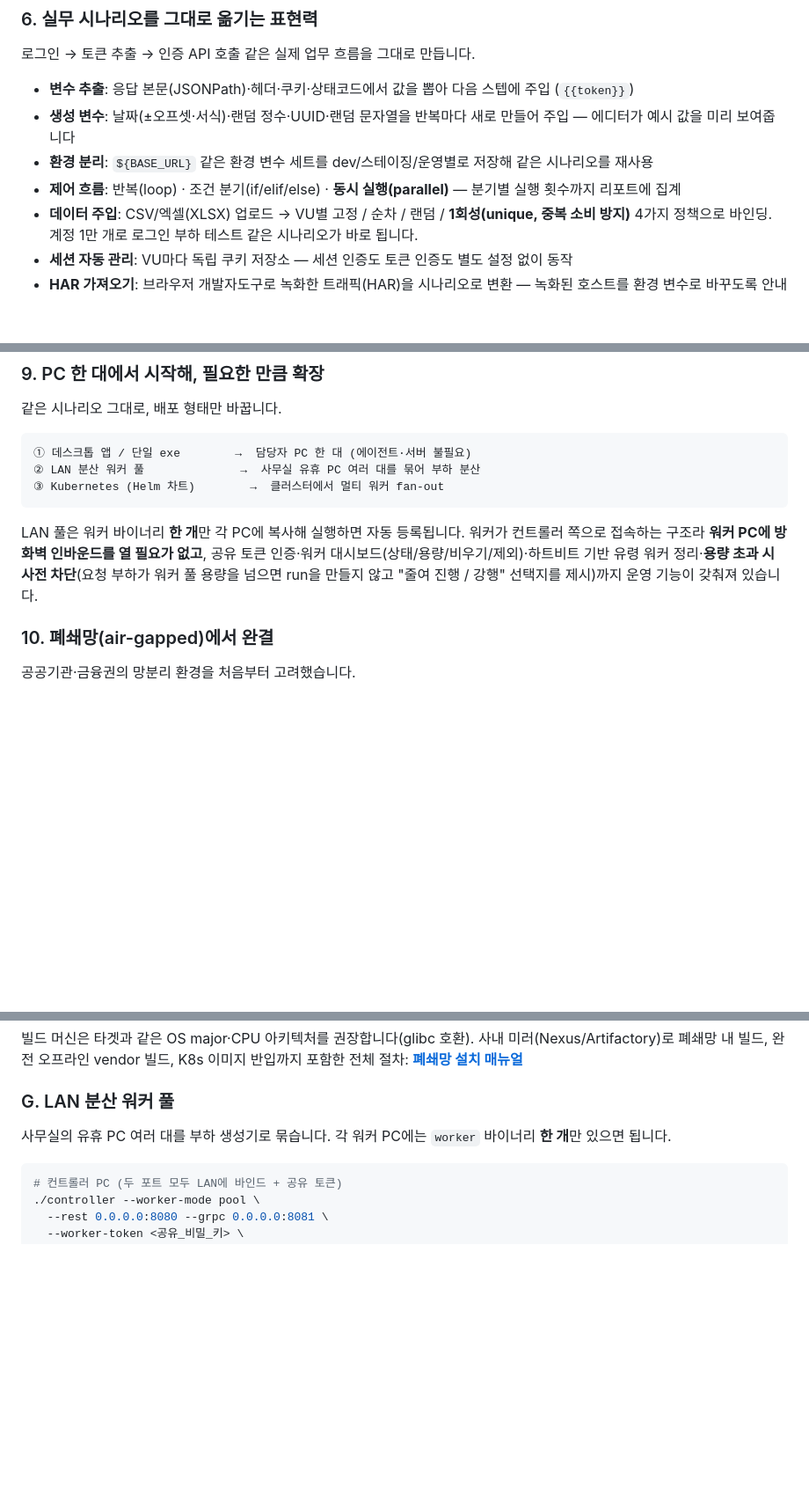
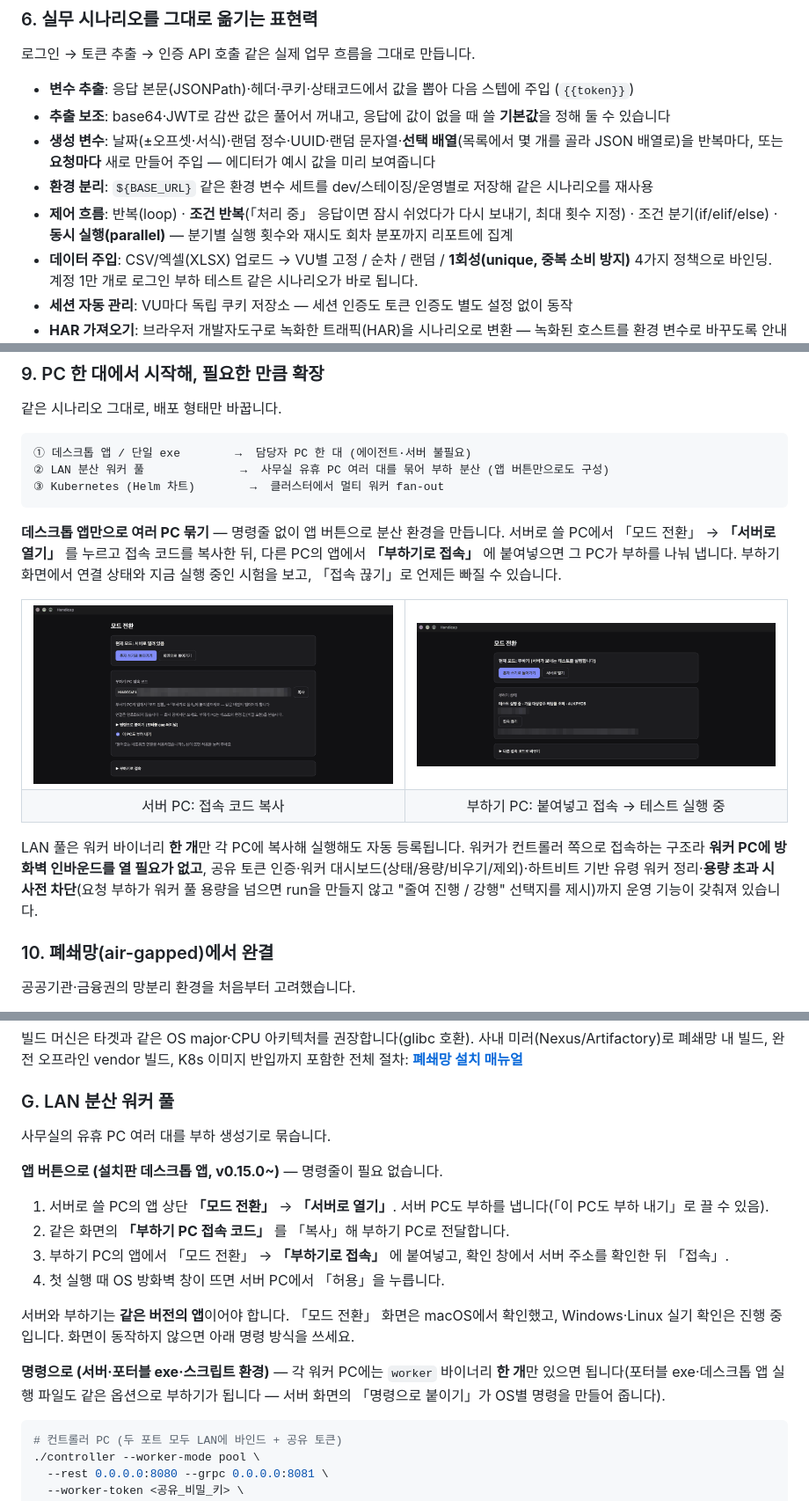
Before and after one commit to SeonggukJeong/handicap, a Markdown page: README.md, 3 parts joined by grey strips. Shown at 88% size. GitHub-like rendering; pictures changed too: docs/images/desktop-server.png (added), docs/images/desktop-worker.png (added); blank space fills up the shorter version.

Commit message:
docs(readme): v0.15.0 현행화 — 앱으로 분산 구성·운영 모니터·TUI 그림 추가
- §9: 데스크톱 앱 「모드 전환」으로 여러 PC 묶기 + 서버/부하기 화면
- §11: 운영 모니터 모드·터미널 모니터 handicap-tui + 화면 2장
- §6: 조건 반복·추출 기본값·base64/JWT 풀기·선택 배열·요청마다 새로 뽑기
- §8: A4 인쇄 보고서
- G절: 앱 버튼 4단계, 운영 팁(한 대 끊기면 run 중단·버전 일치)
- 한계: 서버 미인증·분산 실행 전부 아니면 중단
- 정정: B절 절 번호(G·H), ADR 58건, 문서 지도에 TUI 매뉴얼

Co-Authored-By: Claude Opus 5.5 <noreply@anthropic.com>

````diff
--- a/README.md
+++ b/README.md
@@ -101,9 +101,10 @@ UI 기본 언어는 한국어입니다. 번역기를 돌린 게 아니라 **한
 로그인 → 토큰 추출 → 인증 API 호출 같은 실제 업무 흐름을 그대로 만듭니다.
 
 - **변수 추출**: 응답 본문(JSONPath)·헤더·쿠키·상태코드에서 값을 뽑아 다음 스텝에 주입 (`{{token}}`)
-- **생성 변수**: 날짜(±오프셋·서식)·랜덤 정수·UUID·랜덤 문자열을 반복마다 새로 만들어 주입 — 에디터가 예시 값을 미리 보여줍니다
+- **추출 보조**: base64·JWT로 감싼 값은 풀어서 꺼내고, 응답에 값이 없을 때 쓸 **기본값**을 정해 둘 수 있습니다
+- **생성 변수**: 날짜(±오프셋·서식)·랜덤 정수·UUID·랜덤 문자열·**선택 배열**(목록에서 몇 개를 골라 JSON 배열로)을 반복마다, 또는 **요청마다** 새로 만들어 주입 — 에디터가 예시 값을 미리 보여줍니다
 - **환경 분리**: `${BASE_URL}` 같은 환경 변수 세트를 dev/스테이징/운영별로 저장해 같은 시나리오를 재사용
-- **제어 흐름**: 반복(loop) · 조건 분기(if/elif/else) · **동시 실행(parallel)** — 분기별 실행 횟수까지 리포트에 집계
+- **제어 흐름**: 반복(loop) · **조건 반복**(「처리 중」 응답이면 잠시 쉬었다가 다시 보내기, 최대 횟수 지정) · 조건 분기(if/elif/else) · **동시 실행(parallel)** — 분기별 실행 횟수와 재시도 회차 분포까지 리포트에 집계
 - **데이터 주입**: CSV/엑셀(XLSX) 업로드 → VU별 고정 / 순차 / 랜덤 / **1회성(unique, 중복 소비 방지)** 4가지 정책으로 바인딩. 계정 1만 개로 로그인 부하 테스트 같은 시나리오가 바로 됩니다.
 - **세션 자동 관리**: VU마다 독립 쿠키 저장소 — 세션 인증도 토큰 인증도 별도 설정 없이 동작
 - **HAR 가져오기**: 브라우저 개발자도구로 녹화한 트래픽(HAR)을 시나리오로 변환 — 녹화된 호스트를 환경 변수로 바꾸도록 안내까지
@@ -151,11 +153,24 @@ UI 기본 언어는 한국어입니다. 번역기를 돌린 게 아니라 **한
 
 ```
 ① 데스크톱 앱 / 단일 exe        →  담당자 PC 한 대 (에이전트·서버 불필요)
-② LAN 분산 워커 풀              →  사무실 유휴 PC 여러 대를 묶어 부하 분산
+② LAN 분산 워커 풀              →  사무실 유휴 PC 여러 대를 묶어 부하 분산 (앱 버튼만으로도 구성)
 ③ Kubernetes (Helm 차트)        →  클러스터에서 멀티 워커 fan-out
 ```
 
-LAN 풀은 워커 바이너리 **한 개**만 각 PC에 복사해 실행하면 자동 등록됩니다. 워커가 컨트롤러 쪽으로 접속하는 구조라 **워커 PC에 방화벽 인바운드를 열 필요가 없고**, 공유 토큰 인증·워커 대시보드(상태/용량/비우기/제외)·하트비트 기반 유령 워커 정리·**용량 초과 시 사전 차단**(요청 부하가 워커 풀 용량을 넘으면 run을 만들지 않고 "줄여 진행 / 강행" 선택지를 제시)까지 운영 기능이 갖춰져 있습니다.
+**데스크톱 앱만으로 여러 PC 묶기** — 명령줄 없이 앱 버튼으로 분산 환경을 만듭니다. 서버로 쓸 PC에서 「모드 전환」 → **「서버로 열기」** 를 누르고 접속 코드를 복사한 뒤, 다른 PC의 앱에서 **「부하기로 접속」** 에 붙여넣으면 그 PC가 부하를 나눠 냅니다. 부하기 화면에서 연결 상태와 지금 실행 중인 시험을 보고, 「접속 끊기」로 언제든 빠질 수 있습니다.
+
+<table>
+<tr>
+<td width="50%"><img src="docs/images/desktop-server.png" alt="서버 PC — 「서버로 열기」 뒤 부하기 PC 접속 코드와 이 PC도 부하 내기"></td>
+<td width="50%"><img src="docs/images/desktop-worker.png" alt="부하기 PC — 접속 코드로 합류해 서버가 보낸 시험을 실행 중"></td>
+</tr>
+<tr>
+<td align="center">서버 PC: 접속 코드 복사</td>
+<td align="center">부하기 PC: 붙여넣고 접속 → 테스트 실행 중</td>
+</tr>
+</table>
+
+LAN 풀은 워커 바이너리 **한 개**만 각 PC에 복사해 실행해도 자동 등록됩니다. 워커가 컨트롤러 쪽으로 접속하는 구조라 **워커 PC에 방화벽 인바운드를 열 필요가 없고**, 공유 토큰 인증·워커 대시보드(상태/용량/비우기/제외)·하트비트 기반 유령 워커 정리·**용량 초과 시 사전 차단**(요청 부하가 워커 풀 용량을 넘으면 run을 만들지 않고 "줄여 진행 / 강행" 선택지를 제시)까지 운영 기능이 갖춰져 있습니다.
 
 ### 10. 폐쇄망(air-gapped)에서 완결
 
@@ -356,7 +378,18 @@ ui/dist/                     # 정적 UI
 
 ### G. LAN 분산 워커 풀
 
-사무실의 유휴 PC 여러 대를 부하 생성기로 묶습니다. 각 워커 PC에는 `worker` 바이너리 **한 개**만 있으면 됩니다.
+사무실의 유휴 PC 여러 대를 부하 생성기로 묶습니다.
+
+**앱 버튼으로 (설치판 데스크톱 앱, v0.15.0~)** — 명령줄이 필요 없습니다.
+
+1. 서버로 쓸 PC의 앱 상단 **「모드 전환」** → **「서버로 열기」**. 서버 PC도 부하를 냅니다(「이 PC도 부하 내기」로 끌 수 있음).
+2. 같은 화면의 **「부하기 PC 접속 코드」** 를 「복사」해 부하기 PC로 전달합니다.
+3. 부하기 PC의 앱에서 「모드 전환」 → **「부하기로 접속」** 에 붙여넣고, 확인 창에서 서버 주소를 확인한 뒤 「접속」.
+4. 첫 실행 때 OS 방화벽 창이 뜨면 서버 PC에서 「허용」을 누릅니다.
+
+서버와 부하기는 **같은 버전의 앱**이어야 합니다. 「모드 전환」 화면은 macOS에서 확인했고, Windows·Linux 실기 확인은 진행 중입니다. 화면이 동작하지 않으면 아래 명령 방식을 쓰세요.
+
+**명령으로 (서버·포터블 exe·스크립트 환경)** — 각 워커 PC에는 `worker` 바이너리 **한 개**만 있으면 됩니다(포터블 exe·데스크톱 앱 실행 파일도 같은 옵션으로 부하기가 됩니다 — 서버 화면의 「명령으로 붙이기」가 OS별 명령을 만들어 줍니다).
 
 ```bash
 # 컨트롤러 PC (두 포트 모두 LAN에 바인드 + 공유 토큰)
````
Also changed, not shown: other parts of README.md (+17 -5 lines), docs/images/monitor-board.png (added), docs/images/monitor-tui.png (added).
